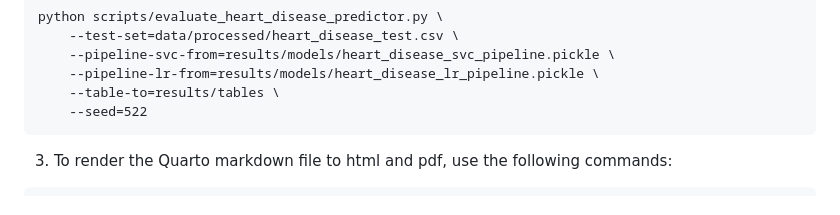
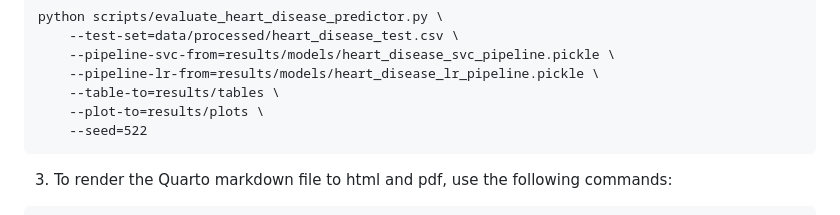
Before and after one commit to UBC-MDS/heart_disease_predictor_py, a Markdown page: README.md, the part around the change. Rendered like a GitHub page.

Commit message:
Update the command for evaluation script.

````diff
--- a/README.md
+++ b/README.md
@@ -114,6 +114,7 @@ python scripts/evaluate_heart_disease_predictor.py \
     --pipeline-svc-from=results/models/heart_disease_svc_pipeline.pickle \
     --pipeline-lr-from=results/models/heart_disease_lr_pipeline.pickle \
     --table-to=results/tables \
+    --plot-to=results/plots \
     --seed=522
 ```
 3. To render the Quarto markdown file to html and pdf, use the following commands:
````
